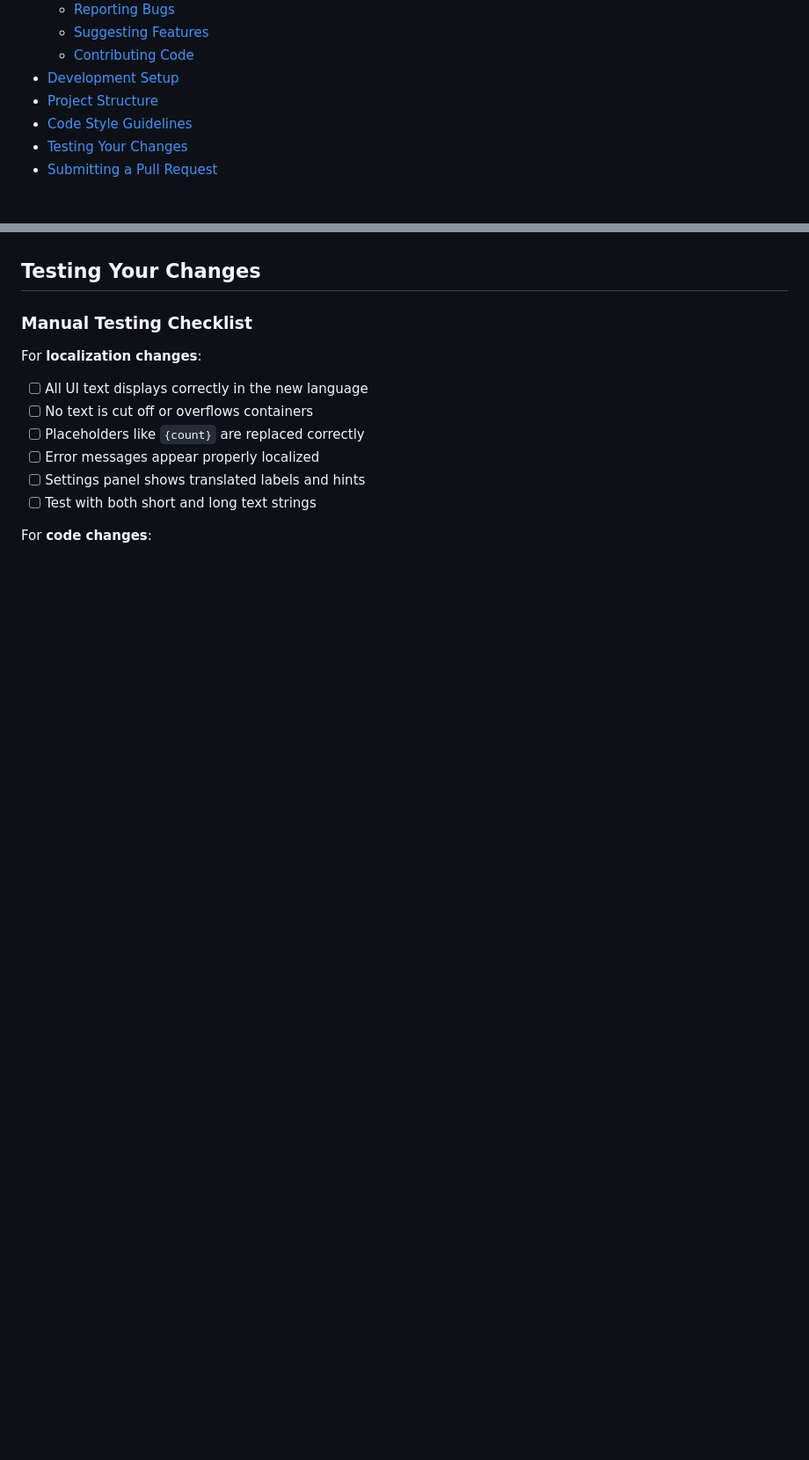
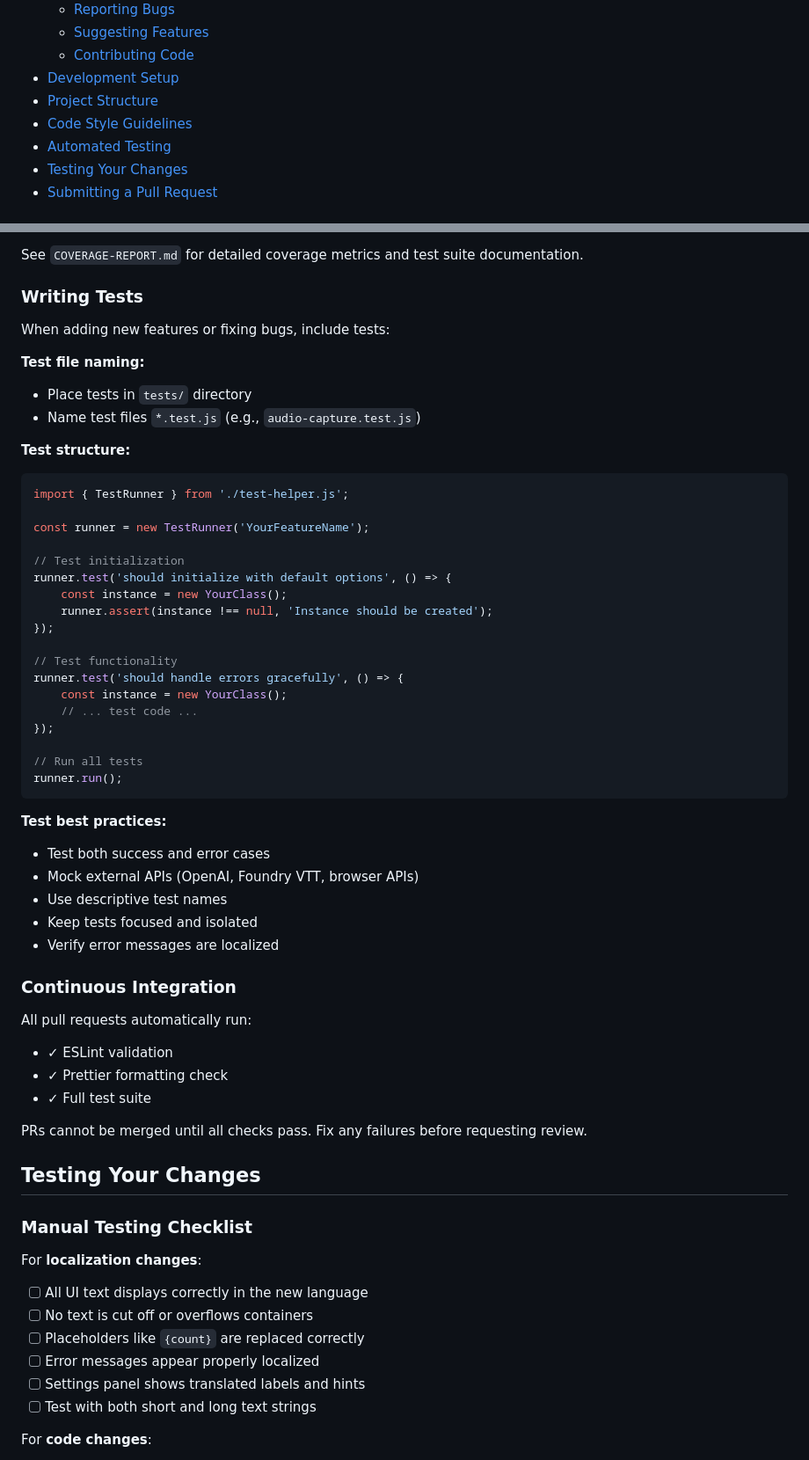
Before and after one commit to Aiacos/narrator_master, a Markdown page: CONTRIBUTING.md, 2 parts joined by grey strips. Shown at 88% size. GitHub-like rendering; blank space fills up the shorter version.

Commit message:
auto-claude: subtask-1-1 - Add 'Automated Testing' section with Jest, linting

````diff
--- a/CONTRIBUTING.md
+++ b/CONTRIBUTING.md
@@ -14,6 +14,7 @@ Thank you for your interest in contributing to Narrator Master! We welcome contr
 - [Development Setup](#development-setup)
 - [Project Structure](#project-structure)
 - [Code Style Guidelines](#code-style-guidelines)
+- [Automated Testing](#automated-testing)
 - [Testing Your Changes](#testing-your-changes)
 - [Submitting a Pull Request](#submitting-a-pull-request)
 
@@ -306,3 +374,51 @@ class TranscriptionService {
+See `COVERAGE-REPORT.md` for detailed coverage metrics and test suite documentation.
+
+### Writing Tests
+
+When adding new features or fixing bugs, include tests:
+
+**Test file naming:**
+- Place tests in `tests/` directory
+- Name test files `*.test.js` (e.g., `audio-capture.test.js`)
+
+**Test structure:**
+```javascript
+import { TestRunner } from './test-helper.js';
+
+const runner = new TestRunner('YourFeatureName');
+
+// Test initialization
+runner.test('should initialize with default options', () => {
+    const instance = new YourClass();
+    runner.assert(instance !== null, 'Instance should be created');
+});
+
+// Test functionality
+runner.test('should handle errors gracefully', () => {
+    const instance = new YourClass();
+    // ... test code ...
+});
+
+// Run all tests
+runner.run();
+```
+
+**Test best practices:**
+- Test both success and error cases
+- Mock external APIs (OpenAI, Foundry VTT, browser APIs)
+- Use descriptive test names
+- Keep tests focused and isolated
+- Verify error messages are localized
+
+### Continuous Integration
+
+All pull requests automatically run:
+- ✓ ESLint validation
+- ✓ Prettier formatting check
+- ✓ Full test suite
+
+PRs cannot be merged until all checks pass. Fix any failures before requesting review.
+
 ## Testing Your Changes
 
 ### Manual Testing Checklist
````
Also changed, not shown: other parts of CONTRIBUTING.md (+67 -0 lines).
